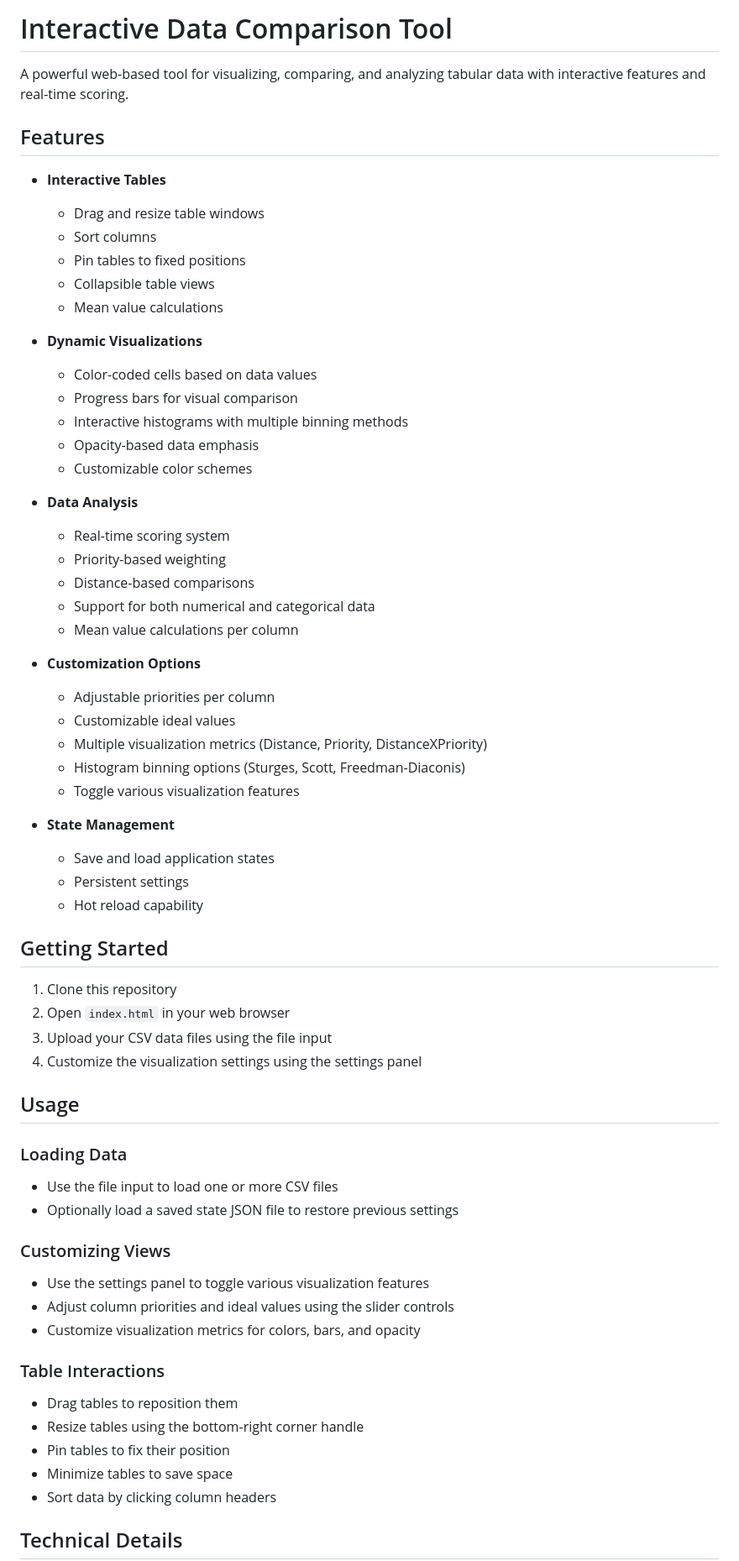
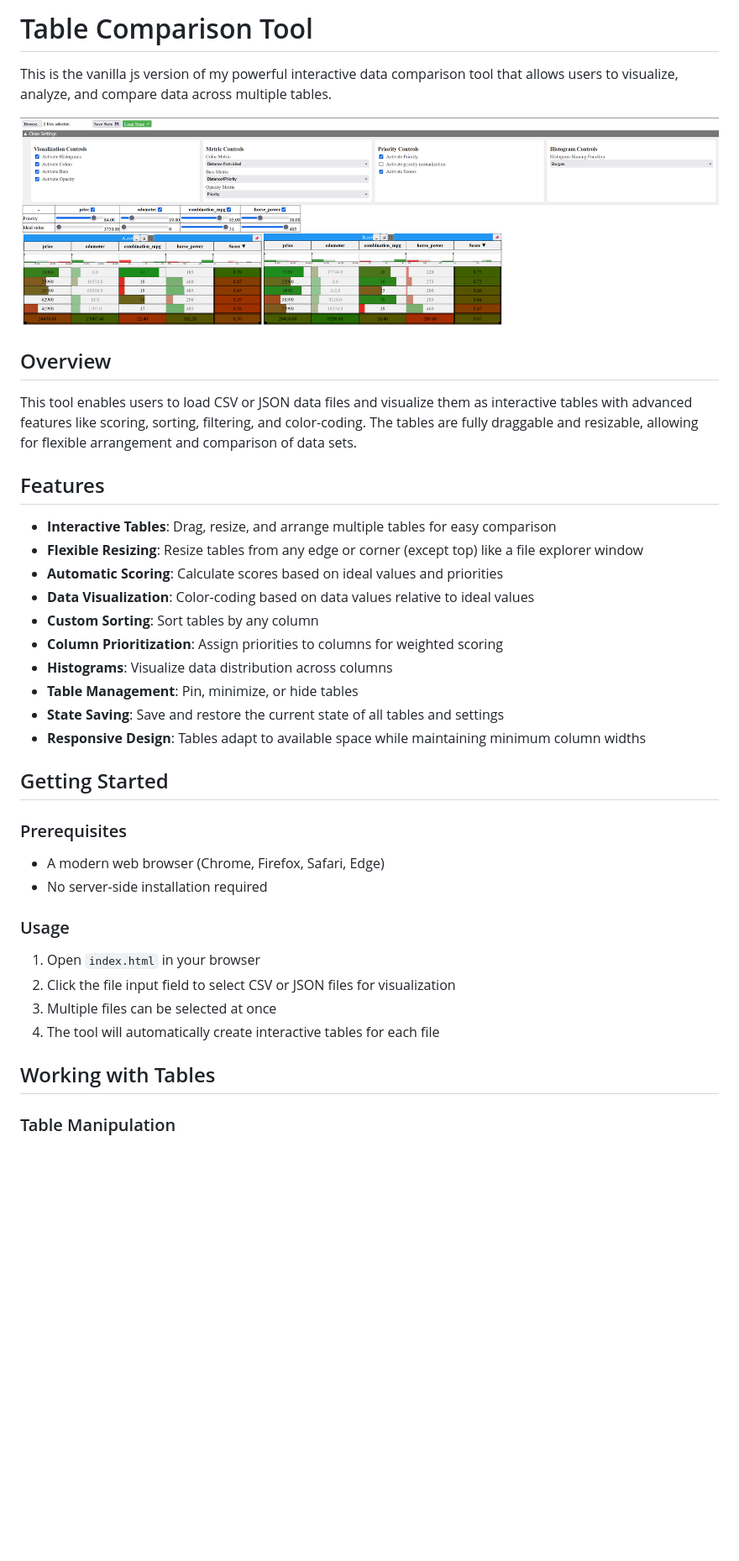
Before and after one commit to MehdiRc/compareTool_Nod3, a Markdown page: README.md, the part around the change printed below. Shown: that part at 84% size. Rendered like a GitHub page; pictures changed too: coverpicture.png (added); blank space fills up the shorter version.

```diff
--- a/README.md
+++ b/README.md
@@ -1,66 +1,41 @@
-# Interactive Data Comparison Tool
+# Table Comparison Tool
 
-A powerful web-based tool for visualizing, comparing, and analyzing tabular data with interactive features and real-time scoring.
+This is the vanilla js version of my powerful interactive data comparison tool that allows users to visualize, analyze, and compare data across multiple tables.
+
+![Table Comparison Tool](coverpicture.png)
+
+## Overview
+
+This tool enables users to load CSV or JSON data files and visualize them as interactive tables with advanced features like scoring, sorting, filtering, and color-coding. The tables are fully draggable and resizable, allowing for flexible arrangement and comparison of data sets.
 
 ## Features
 
-- **Interactive Tables**
-  - Drag and resize table windows
-  - Sort columns
-  - Pin tables to fixed positions
-  - Collapsible table views
-  - Mean value calculations
-
-- **Dynamic Visualizations**
-  - Color-coded cells based on data values
-  - Progress bars for visual comparison
-  - Interactive histograms with multiple binning methods
-  - Opacity-based data emphasis
-  - Customizable color schemes
-
-- **Data Analysis**
-  - Real-time scoring system
-  - Priority-based weighting
-  - Distance-based comparisons
-  - Support for both numerical and categorical data
-  - Mean value calculations per column
-
-- **Customization Options**
-  - Adjustable priorities per column
-  - Customizable ideal values
-  - Multiple visualization metrics (Distance, Priority, DistanceXPriority)
-  - Histogram binning options (Sturges, Scott, Freedman-Diaconis)
-  - Toggle various visualization features
-
-- **State Management**
-  - Save and load application states
-  - Persistent settings
-  - Hot reload capability
+- **Interactive Tables**: Drag, resize, and arrange multiple tables for easy comparison
+- **Flexible Resizing**: Resize tables from any edge or corner (except top) like a file explorer window
+- **Automatic Scoring**: Calculate scores based on ideal values and priorities
+- **Data Visualization**: Color-coding based on data values relative to ideal values
+- **Custom Sorting**: Sort tables by any column
+- **Column Prioritization**: Assign priorities to columns for weighted scoring
+- **Histograms**: Visualize data distribution across columns
+- **Table Management**: Pin, minimize, or hide tables
+- **State Saving**: Save and restore the current state of all tables and settings
+- **Responsive Design**: Tables adapt to available space while maintaining minimum column widths
 
 ## Getting Started
 
-1. Clone this repository
-2. Open `index.html` in your web browser
-3. Upload your CSV data files using the file input
-4. Customize the visualization settings using the settings panel
+### Prerequisites
 
-## Usage
+- A modern web browser (Chrome, Firefox, Safari, Edge)
+- No server-side installation required
 
-### Loading Data
-- Use the file input to load one or more CSV files
-- Optionally load a saved state JSON file to restore previous settings
+### Usage
 
-### Customizing Views
-- Use the settings panel to toggle various visualization features
-- Adjust column priorities and ideal values using the slider controls
-- Customize visualization metrics for colors, bars, and opacity
+1. Open `index.html` in your browser
+2. Click the file input field to select CSV or JSON files for visualization
+3. Multiple files can be selected at once
+4. The tool will automatically create interactive tables for each file
 
-### Table Interactions
-- Drag tables to reposition them
-- Resize tables using the bottom-right corner handle
-- Pin tables to fix their position
-- Minimize tables to save space
-- Sort data by clicking column headers
+## Working with Tables
 
-## Technical Details
+### Table Manipulation
 
```
Also changed, not shown: other parts of README.md (+83 -12 lines).
